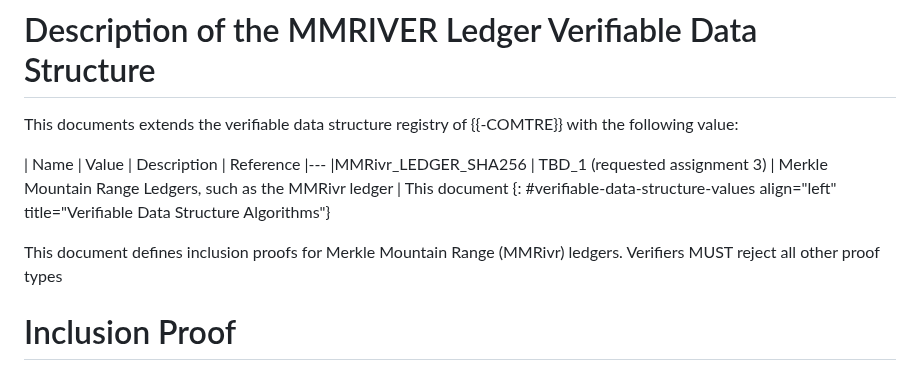
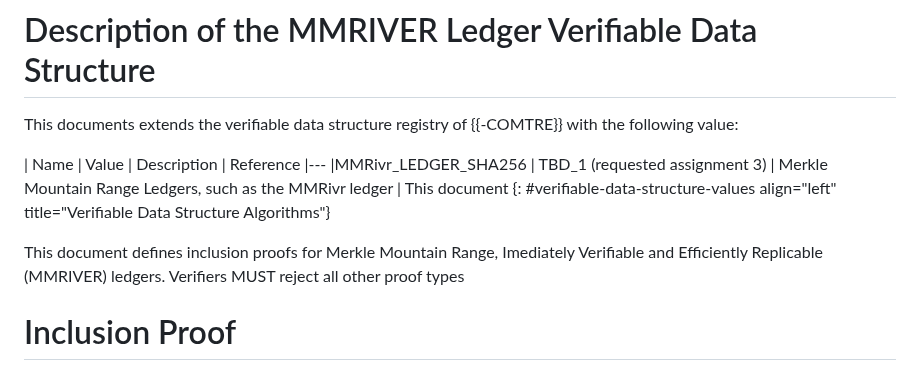
Before and after one commit to robinbryce/draft-bryce-cose-merkle-mountain-range-proofs, a Markdown page: draft-bryce-cose-merkle-mountain-range-proofs.md, the part around the change. GitHub-like rendering.

Commit message:
Update draft-bryce-cose-merkle-mountain-range-proofs.md
Co-authored-by: robinbryce <robinbryce@gmail.com>

```diff
--- a/draft-bryce-cose-merkle-mountain-range-proofs.md
+++ b/draft-bryce-cose-merkle-mountain-range-proofs.md
@@ -70,7 +70,7 @@ This documents extends the verifiable data structure registry of {{-COMTRE}} wit
 |MMRivr_LEDGER_SHA256 | TBD_1 (requested assignment 3) | Merkle Mountain Range Ledgers, such as the MMRivr ledger | This document
 {: #verifiable-data-structure-values align="left" title="Verifiable Data Structure Algorithms"}
 
-This document defines inclusion proofs for Merkle Mountain Range (MMRivr) ledgers.
+This document defines inclusion proofs for Merkle Mountain Range, Imediately Verifiable and Efficiently Replicable (MMRIVER) ledgers.
 Verifiers MUST reject all other proof types
 
 # Inclusion Proof
```
